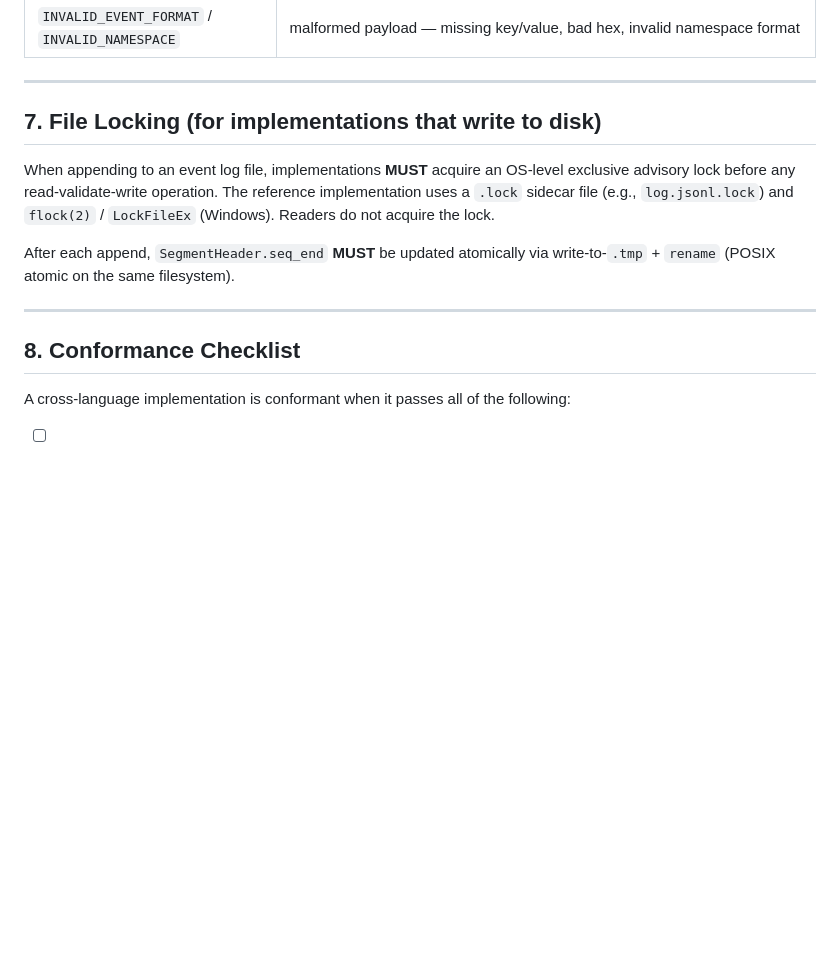
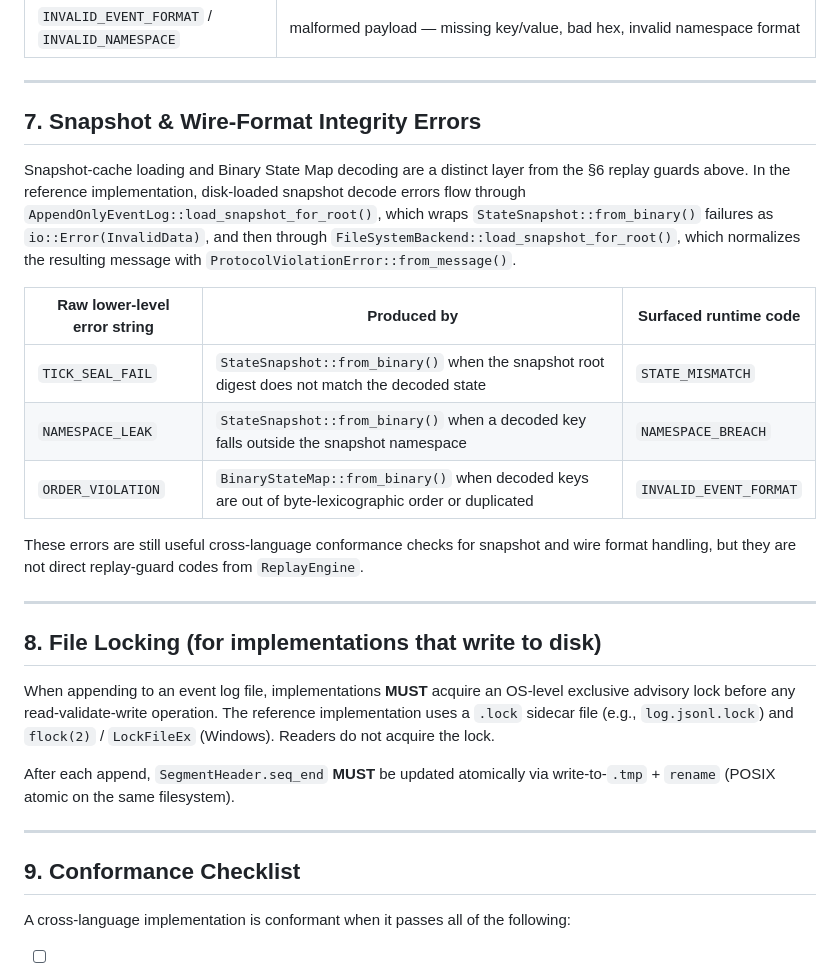
Before and after one commit to IknowwhoIamHAA/TRI-SYNC, a Markdown page: docs/cross-language-determinism.md, the part around the change. Rendered like a GitHub page; blank space fills up the shorter version.

Commit message:
Document snapshot integrity errors
Co-authored-by: IknowwhoIamHAA <265171340+IknowwhoIamHAA@users.noreply.github.com>

```diff
--- a/docs/cross-language-determinism.md
+++ b/docs/cross-language-determinism.md
@@ -213,7 +213,27 @@ All conforming implementations **MUST** enforce these guards during replay:
 
 ---
 
-## 7. File Locking (for implementations that write to disk)
+## 7. Snapshot & Wire-Format Integrity Errors
+
+Snapshot-cache loading and Binary State Map decoding are a distinct layer from the §6
+replay guards above. In the reference implementation, disk-loaded snapshot decode
+errors flow through `AppendOnlyEventLog::load_snapshot_for_root()`, which wraps
+`StateSnapshot::from_binary()` failures as `io::Error(InvalidData)`, and then through
+`FileSystemBackend::load_snapshot_for_root()`, which normalizes the resulting message
+with `ProtocolViolationError::from_message()`.
+
+| Raw lower-level error string | Produced by | Surfaced runtime code |
+|---|---|---|
+| `TICK_SEAL_FAIL` | `StateSnapshot::from_binary()` when the snapshot root digest does not match the decoded state | `STATE_MISMATCH` |
+| `NAMESPACE_LEAK` | `StateSnapshot::from_binary()` when a decoded key falls outside the snapshot namespace | `NAMESPACE_BREACH` |
+| `ORDER_VIOLATION` | `BinaryStateMap::from_binary()` when decoded keys are out of byte-lexicographic order or duplicated | `INVALID_EVENT_FORMAT` |
+
+These errors are still useful cross-language conformance checks for snapshot and wire
+format handling, but they are not direct replay-guard codes from `ReplayEngine`.
+
+---
+
+## 8. File Locking (for implementations that write to disk)
 
 When appending to an event log file, implementations **MUST** acquire an
 OS-level exclusive advisory lock before any read-validate-write operation.
@@ -225,7 +245,7 @@ via write-to-`.tmp` + `rename` (POSIX atomic on the same filesystem).
 
 ---
 
-## 8. Conformance Checklist
+## 9. Conformance Checklist
 
 A cross-language implementation is conformant when it passes all of the following:
 
```
